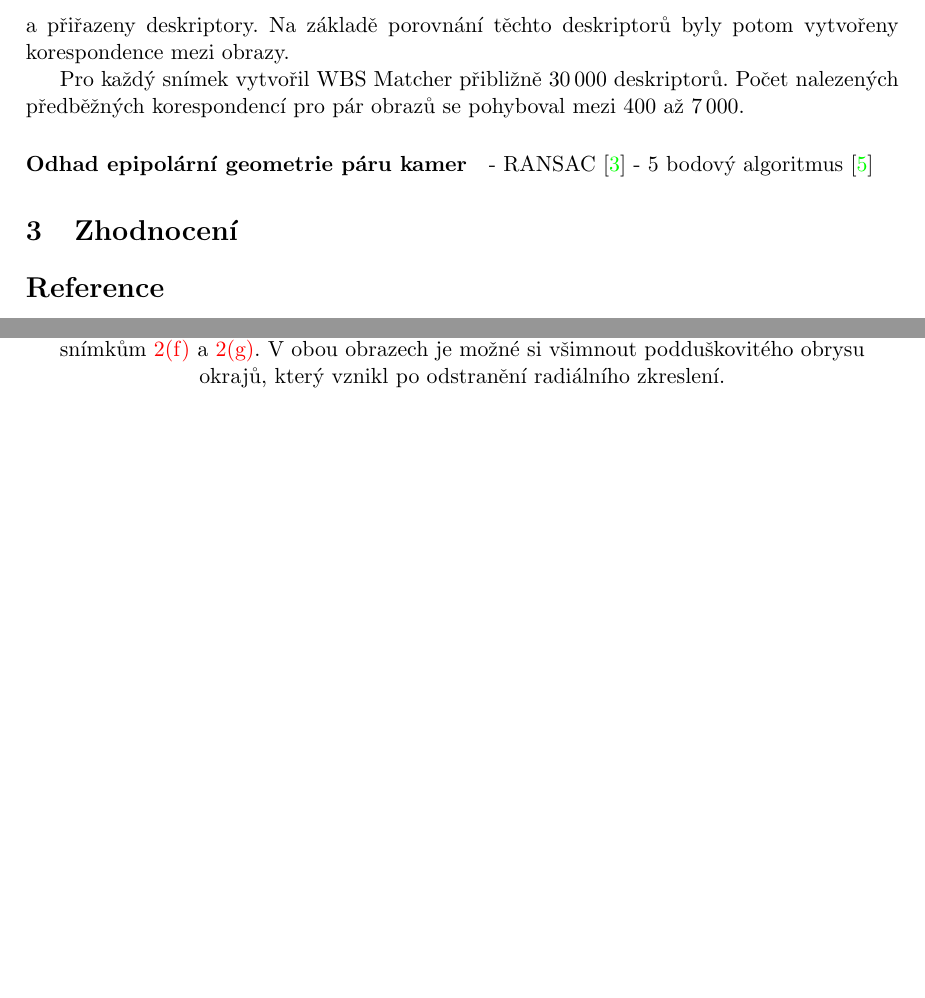
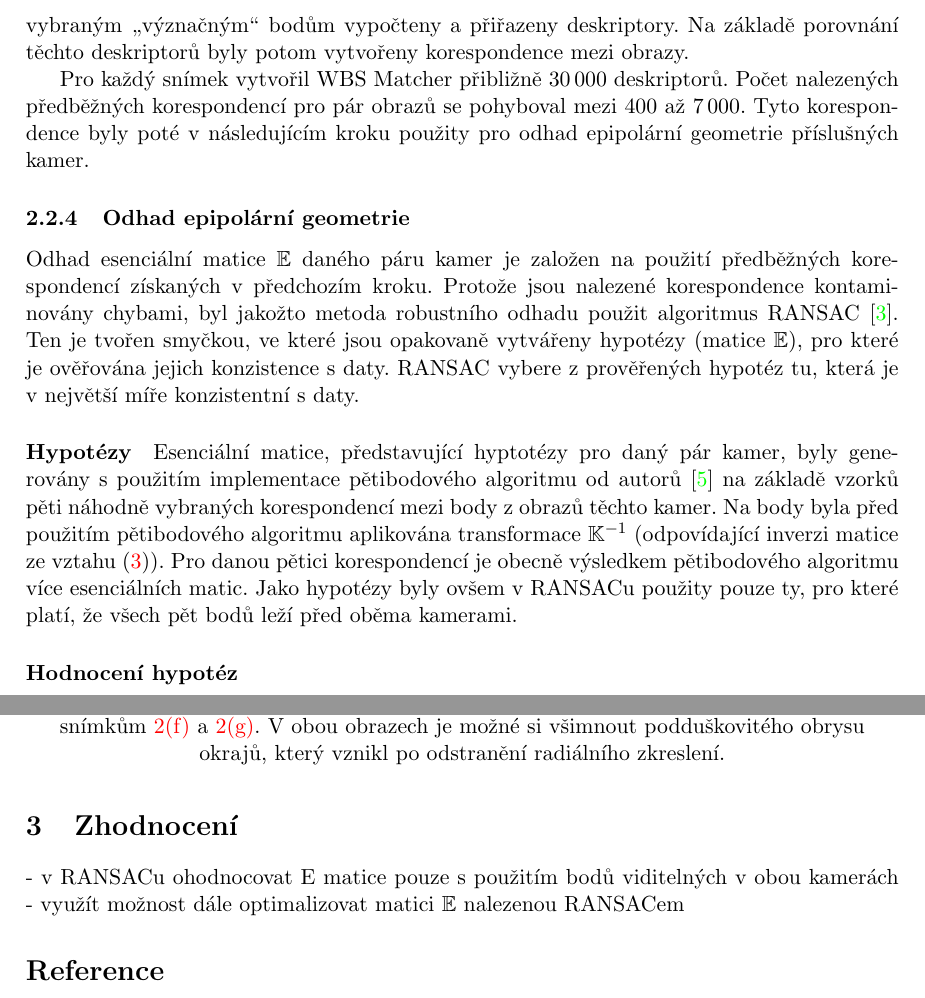
Before and after one commit to filipjares/tdv, a LaTeX document (documents/reporty/report-1/report1.tex): two parts of pages 4 and 5 of 5, joined at a grey line, cut so that both start at the same text, the shorter picture padded with empty space. Compiled offline with pdfLaTeX; a missing bibliography style is replaced by a similar one.

Commit message:
1. Zprava: Odhad epipolarni geometrie; \subsubsection namisto \paragraph
- RANSAC, p5 algoritmus, hypotezy

```diff
--- a/documents/reporty/report-1/report1.tex
+++ b/documents/reporty/report-1/report1.tex
@@ -225,13 +225,27 @@ dvojicích obrazů byl opět použit dodaný kód -- \emph{WBS Matcher} \cite{co
 potom vytvořeny korespondence mezi obrazy.
 
 Pro každý snímek vytvořil WBS Matcher přibližně 30\,000 deskriptorů. Počet nalezených předběžných
-korespondencí pro pár obrazů se pohyboval mezi 400 až 7\,000.
+korespondencí pro pár obrazů se pohyboval mezi 400 až 7\,000. Tyto korespondence byly poté v
+následujícím kroku použity pro odhad epipolární geometrie pří\-slu\-šných kamer.
 
 
-\paragraph{Odhad epipolární geometrie páru kamer}
+\subsubsection{Odhad epipolární geometrie} Odhad esenciální matice $\matrix E$ daného páru
+ka\-mer je založen na použití předběžných korespondencí získaných v~předchozím
+kroku. Protože jsou nalezené korespondence kontaminovány chybami, byl jakožto metoda robustního
+odhadu použit algoritmus RANSAC \cite{RansacOverview}. Ten je tvořen smyčkou, ve které jsou
+opakovaně vytvářeny hypotézy (matice $\matrix E$), pro které je ověřována jejich konzistence
+s daty. RANSAC vybere z prověřených hypotéz tu, která je v největší míře kon\-zis\-ten\-tní s daty.
 
-- RANSAC \cite{RansacOverview}
-- 5 bodový algoritmus \cite{stewenius-engels-nister-isprsj-2006}
+\paragraph{Hypotézy}
+Esenciální matice, představující hyptotézy pro daný pár kamer, byly generovány s pou\-ži\-tím
+implementace pětibodového algoritmu od autorů \cite{stewenius-engels-nister-isprsj-2006} na základě
+vzorků pěti náhodně vybraných korespondencí mezi body z obrazů těchto kamer.  Na body byla před
+použitím pětibodového algoritmu aplikována transformace $\matrix K^{-1}$ (odpovídající inverzi
+matice ze vztahu \eqref{eq:matrixK}). Pro danou pětici korespondencí je obecně výsledkem
+pětibodového algoritmu více esenciálních matic. Jako hypotézy byly ovšem v RANSACu použity pouze ty,
+pro které platí, že všech pět bodů leží před oběma kamerami.
+
+\paragraph{Hodnocení hypotéz}
 
 % Notes:
 %
@@ -259,6 +273,10 @@ korespondencí pro pár obrazů se pohyboval mezi 400 až 7\,000.
 
 \section{Zhodnocení}
 
+- v RANSACu ohodnocovat E matice pouze s použitím bodů viditelných v obou kamerách
+- využít možnost dále optimalizovat matici $\matrix E$ nalezenou RANSACem
+
+
 % FIXME: jak zahrnout bibliography.bib do repozitare? .. zkopirovat?
 
 % Reference
```
Also changed, not shown: documents/reporty/report-1/report1.tex (8 more changed lines).
